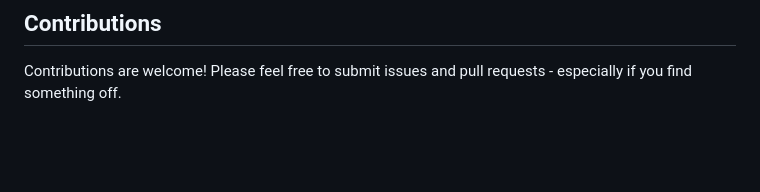
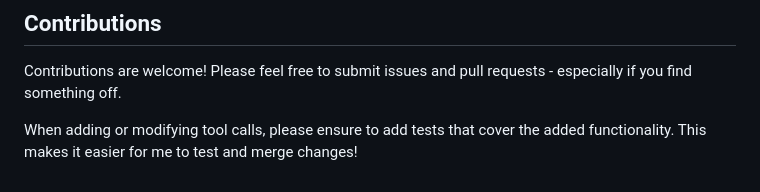
Before and after one commit to bobby060/anylist-mcp, a Markdown page: README.md, the part around the change. GitHub-like rendering; blank space fills up the shorter version.

Commit message:
Update contributions section with testing guidelines
Added note about testing when modifying tool calls.

```diff
--- a/README.md
+++ b/README.md
@@ -109,3 +109,5 @@ npx @modelcontextprotocol/inspector node src/server.js
 
 ## Contributions
 Contributions are welcome! Please feel free to submit issues and pull requests - especially if you find something off.
+
+When adding or modifying tool calls, please ensure to add tests that cover the added functionality. This makes it easier for me to test and merge changes!
```
